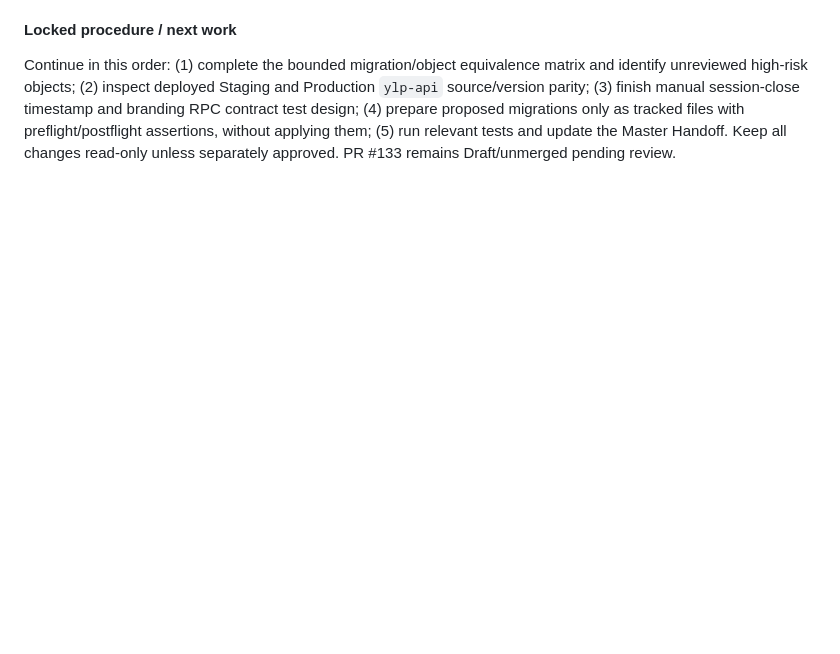
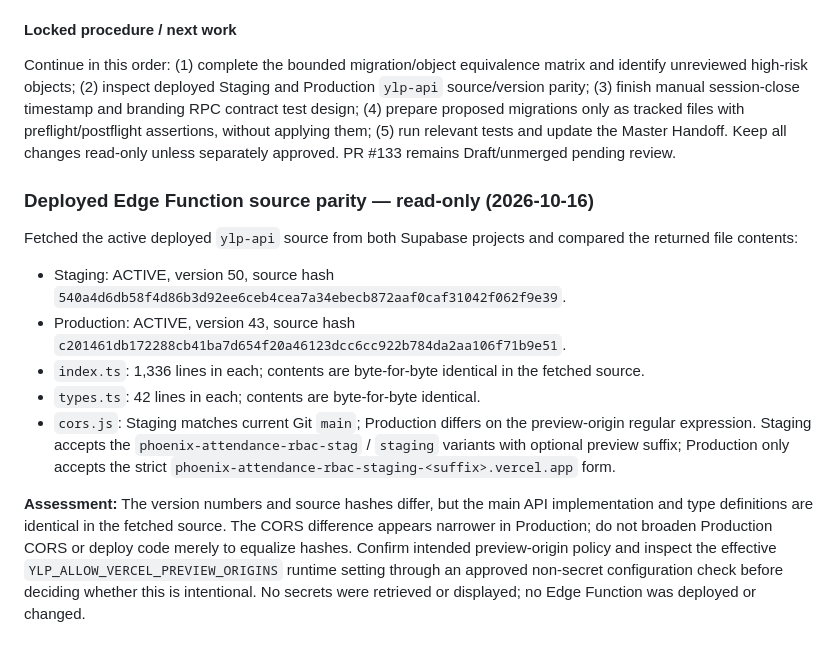
Before and after one commit to enrollment-dot/phoenix-attendance-qr, a Markdown page: docs/final-readiness-follow-up-2026-10-16.md, the part around the change. Drawn GitHub-style; blank space fills up the shorter version.

Commit message:
docs: record deployed Edge Function parity check

```diff
--- a/docs/final-readiness-follow-up-2026-10-16.md
+++ b/docs/final-readiness-follow-up-2026-10-16.md
@@ -323,3 +323,16 @@ A fresh read-only advisor refresh at approximately 2026-10-16 15:02 UTC found:
 #### Locked procedure / next work
 
 Continue in this order: (1) complete the bounded migration/object equivalence matrix and identify unreviewed high-risk objects; (2) inspect deployed Staging and Production `ylp-api` source/version parity; (3) finish manual session-close timestamp and branding RPC contract test design; (4) prepare proposed migrations only as tracked files with preflight/postflight assertions, without applying them; (5) run relevant tests and update the Master Handoff. Keep all changes read-only unless separately approved. PR #133 remains Draft/unmerged pending review.
+
+
+### Deployed Edge Function source parity — read-only (2026-10-16)
+
+Fetched the active deployed `ylp-api` source from both Supabase projects and compared the returned file contents:
+
+- Staging: ACTIVE, version 50, source hash `540a4d6db58f4d86b3d92ee6ceb4cea7a34ebecb872aaf0caf31042f062f9e39`.
+- Production: ACTIVE, version 43, source hash `c201461db172288cb41ba7d654f20a46123dcc6cc922b784da2aa106f71b9e51`.
+- `index.ts`: 1,336 lines in each; contents are byte-for-byte identical in the fetched source.
+- `types.ts`: 42 lines in each; contents are byte-for-byte identical.
+- `cors.js`: Staging matches current Git `main`; Production differs on the preview-origin regular expression. Staging accepts the `phoenix-attendance-rbac-stag` / `staging` variants with optional preview suffix; Production only accepts the strict `phoenix-attendance-rbac-staging-<suffix>.vercel.app` form.
+
+**Assessment:** The version numbers and source hashes differ, but the main API implementation and type definitions are identical in the fetched source. The CORS difference appears narrower in Production; do not broaden Production CORS or deploy code merely to equalize hashes. Confirm intended preview-origin policy and inspect the effective `YLP_ALLOW_VERCEL_PREVIEW_ORIGINS` runtime setting through an approved non-secret configuration check before deciding whether this is intentional. No secrets were retrieved or displayed; no Edge Function was deployed or changed.
```
